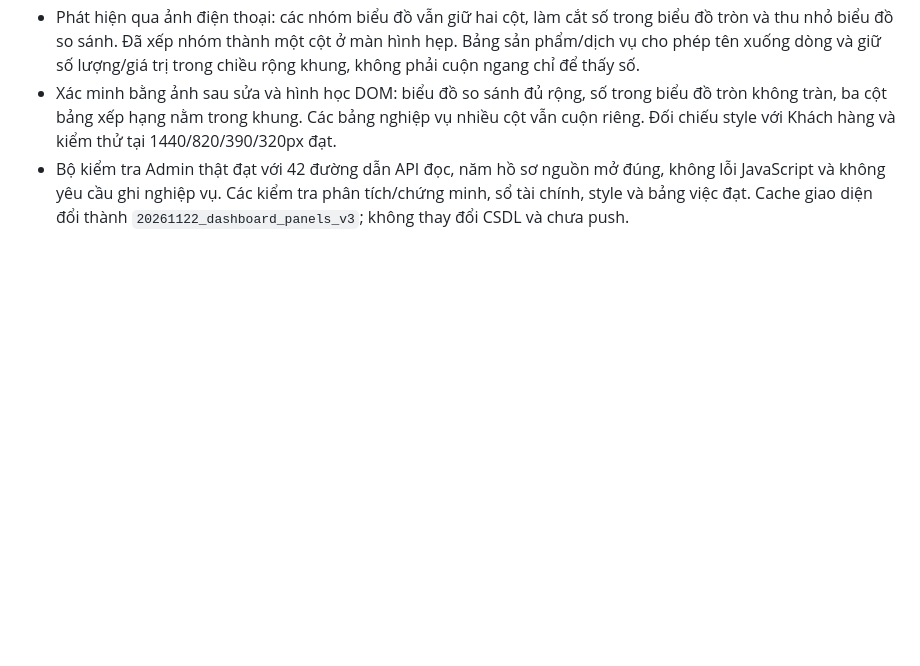
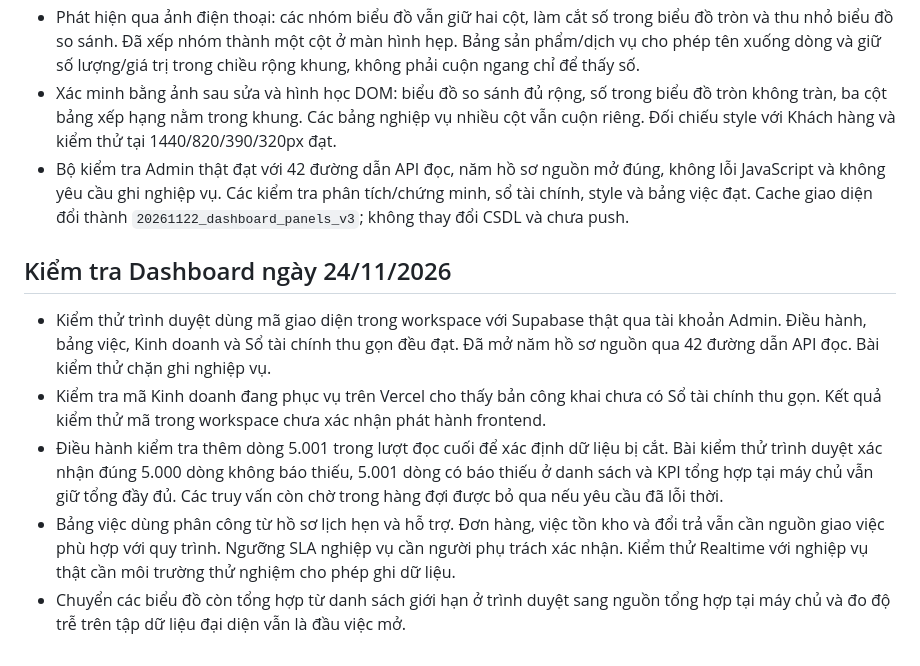
Before and after one commit to lleewyn/Pawpal, a Markdown page: docs/verification/dashboard-release-check.md, the part around the change. GitHub-like rendering; blank space fills up the shorter version.

```diff
--- a/docs/verification/dashboard-release-check.md
+++ b/docs/verification/dashboard-release-check.md
@@ -107,3 +107,12 @@ Các phần điều phối/lịch sử còn thiếu ở mục 2, nghiệm thu P0
 - Phát hiện qua ảnh điện thoại: các nhóm biểu đồ vẫn giữ hai cột, làm cắt số trong biểu đồ tròn và thu nhỏ biểu đồ so sánh. Đã xếp nhóm thành một cột ở màn hình hẹp. Bảng sản phẩm/dịch vụ cho phép tên xuống dòng và giữ số lượng/giá trị trong chiều rộng khung, không phải cuộn ngang chỉ để thấy số.
 - Xác minh bằng ảnh sau sửa và hình học DOM: biểu đồ so sánh đủ rộng, số trong biểu đồ tròn không tràn, ba cột bảng xếp hạng nằm trong khung. Các bảng nghiệp vụ nhiều cột vẫn cuộn riêng. Đối chiếu style với Khách hàng và kiểm thử tại 1440/820/390/320px đạt.
 - Bộ kiểm tra Admin thật đạt với 42 đường dẫn API đọc, năm hồ sơ nguồn mở đúng, không lỗi JavaScript và không yêu cầu ghi nghiệp vụ. Các kiểm tra phân tích/chứng minh, sổ tài chính, style và bảng việc đạt. Cache giao diện đổi thành `20261122_dashboard_panels_v3`; không thay đổi CSDL và chưa push.
+
+
+## Kiểm tra Dashboard ngày 24/11/2026
+
+- Kiểm thử trình duyệt dùng mã giao diện trong workspace với Supabase thật qua tài khoản Admin. Điều hành, bảng việc, Kinh doanh và Sổ tài chính thu gọn đều đạt. Đã mở năm hồ sơ nguồn qua 42 đường dẫn API đọc. Bài kiểm thử chặn ghi nghiệp vụ.
+- Kiểm tra mã Kinh doanh đang phục vụ trên Vercel cho thấy bản công khai chưa có Sổ tài chính thu gọn. Kết quả kiểm thử mã trong workspace chưa xác nhận phát hành frontend.
+- Điều hành kiểm tra thêm dòng 5.001 trong lượt đọc cuối để xác định dữ liệu bị cắt. Bài kiểm thử trình duyệt xác nhận đúng 5.000 dòng không báo thiếu, 5.001 dòng có báo thiếu ở danh sách và KPI tổng hợp tại máy chủ vẫn giữ tổng đầy đủ. Các truy vấn còn chờ trong hàng đợi được bỏ qua nếu yêu cầu đã lỗi thời.
+- Bảng việc dùng phân công từ hồ sơ lịch hẹn và hỗ trợ. Đơn hàng, việc tồn kho và đổi trả vẫn cần nguồn giao việc phù hợp với quy trình. Ngưỡng SLA nghiệp vụ cần người phụ trách xác nhận. Kiểm thử Realtime với nghiệp vụ thật cần môi trường thử nghiệm cho phép ghi dữ liệu.
+- Chuyển các biểu đồ còn tổng hợp từ danh sách giới hạn ở trình duyệt sang nguồn tổng hợp tại máy chủ và đo độ trễ trên tập dữ liệu đại diện vẫn là đầu việc mở.
```
Also changed, not shown: docs/dashboard-development-plan.md (+18 -10 lines), docs/verification/chat-support-boundary/chat-handoff-mobile.png, docs/verification/chat-support-boundary/chat-support-desktop.png, docs/verification/chat-support-boundary/chat-support-mobile.png, 12 other files.
